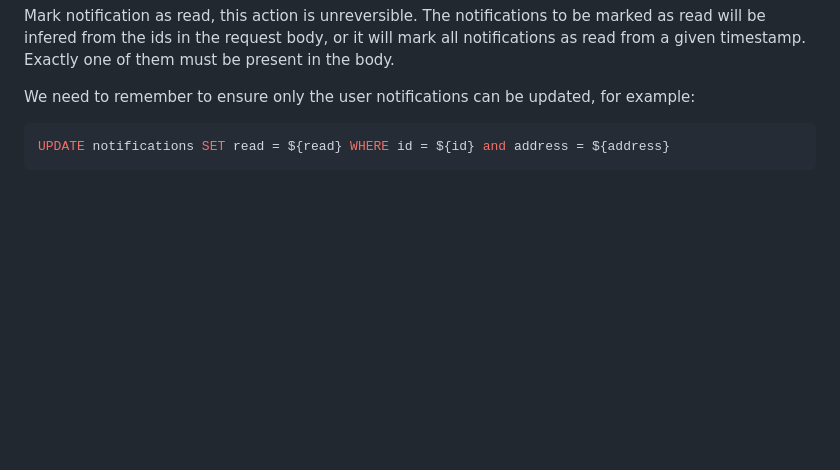
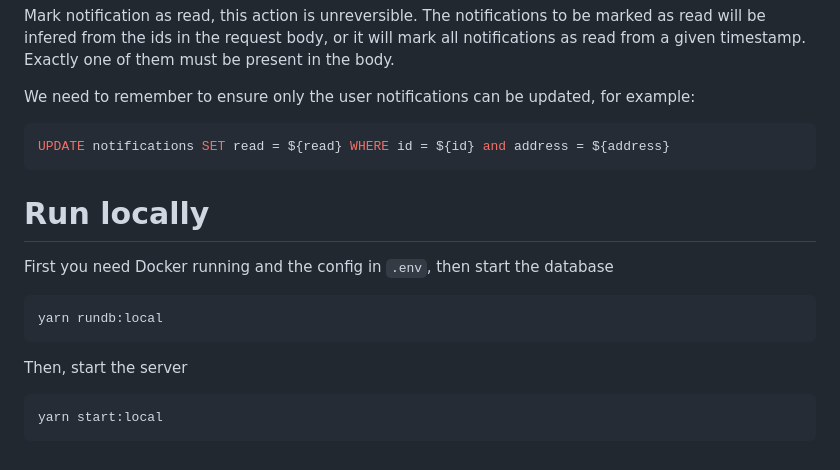
Before and after one commit to decentraland/notifications-workers, a Markdown page: README.md, the part around the change. GitHub-like rendering; blank space fills up the shorter version.

Commit message:
Add documentation on how to run locally

````diff
--- a/README.md
+++ b/README.md
@@ -102,3 +102,17 @@ We need to remember to ensure only the user notifications can be updated, for ex
 ```sql
 UPDATE notifications SET read = ${read} WHERE id = ${id} and address = ${address}
 ```
+
+# Run locally
+
+First you need Docker running and the config in `.env`, then start the database
+
+```
+yarn rundb:local
+```
+
+Then, start the server
+
+```
+yarn start:local
+```
````
